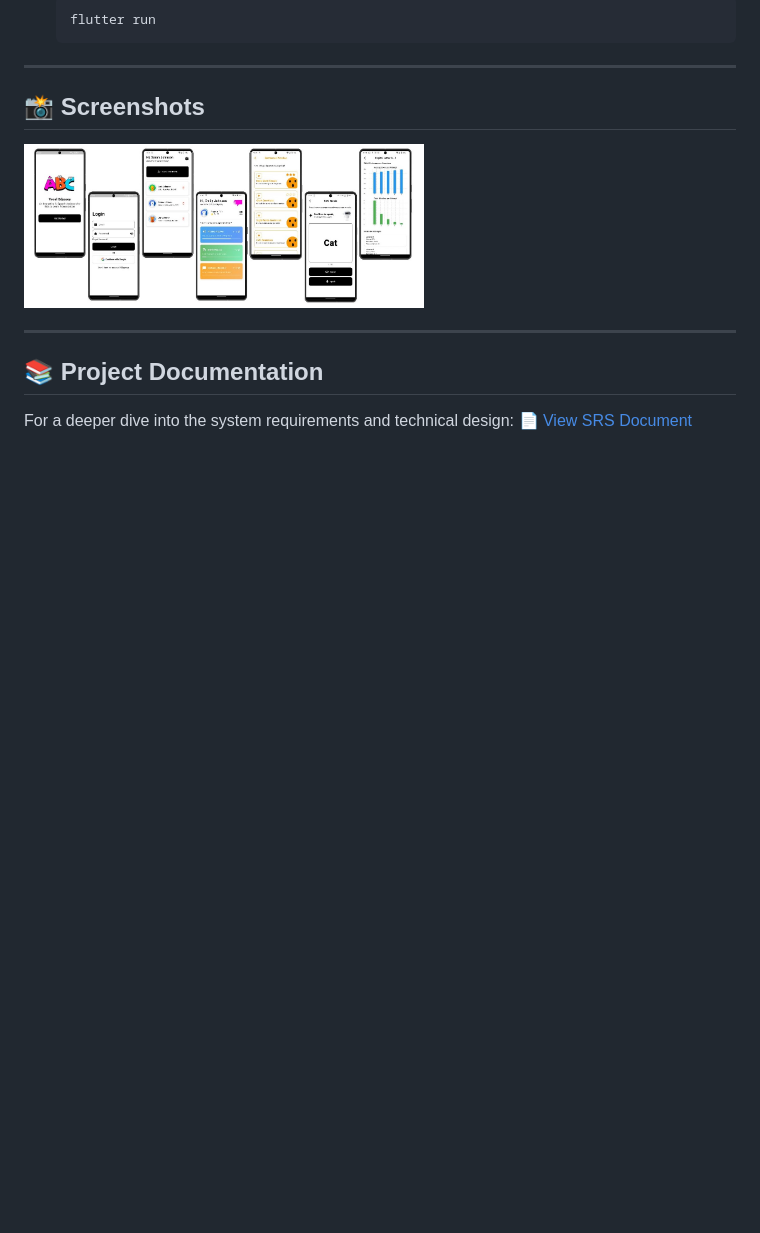
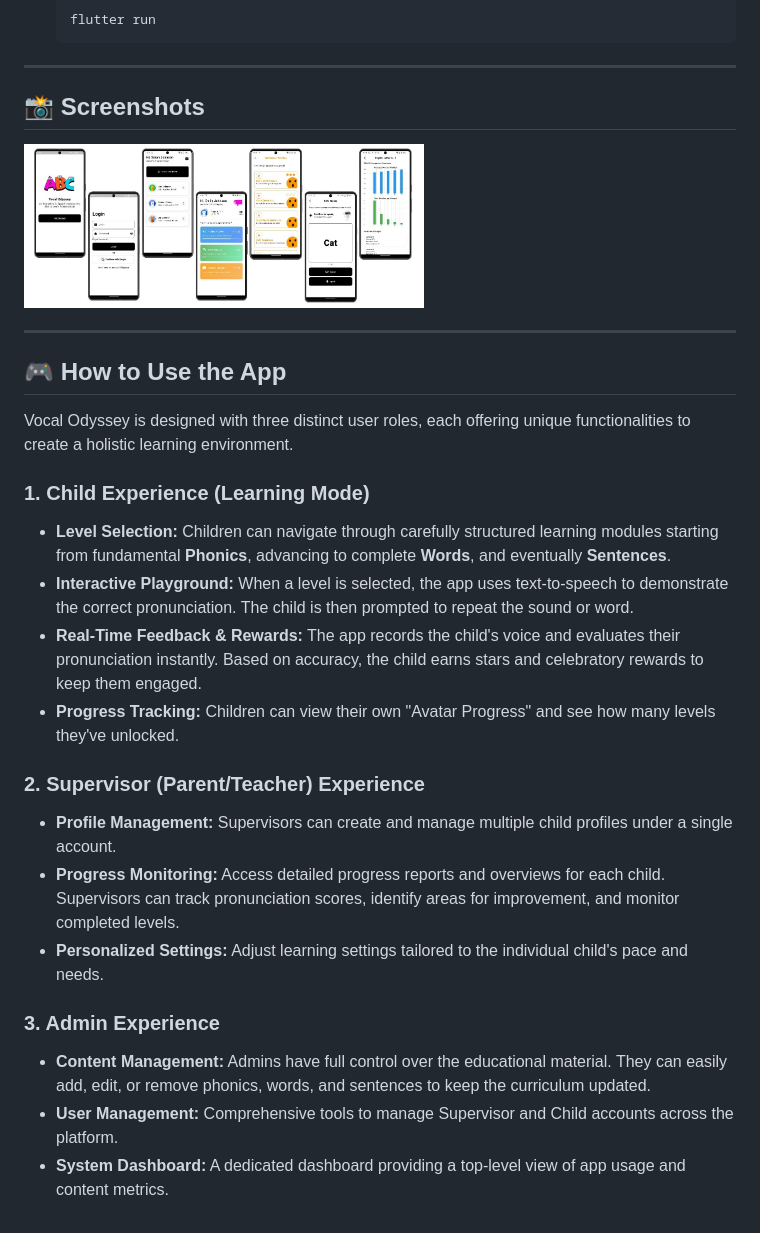
Before and after one commit to Hafiz-nabeel-saleem/Vocal-Odyssey, a Markdown page: README.md, the part around the change. Rendered like a GitHub page; blank space fills up the shorter version.

Commit message:
Update README: Add How to Use and remove SRS link

```diff
--- a/README.md
+++ b/README.md
@@ -78,7 +78,22 @@ To run Vocal Odyssey locally, you'll need both the **Frontend** and **Backend**
 
 ---
 
-## 📚 Project Documentation
+## 🎮 How to Use the App
 
-For a deeper dive into the system requirements and technical design:
-📄 [View SRS Document](https://drive.google.com/file/d/1oqKwgFWz7cqF9f6R5y7izwC5YC9TMx85/view?usp=drive_link)
+Vocal Odyssey is designed with three distinct user roles, each offering unique functionalities to create a holistic learning environment.
+
+### 1. Child Experience (Learning Mode)
+- **Level Selection:** Children can navigate through carefully structured learning modules starting from fundamental **Phonics**, advancing to complete **Words**, and eventually **Sentences**.
+- **Interactive Playground:** When a level is selected, the app uses text-to-speech to demonstrate the correct pronunciation. The child is then prompted to repeat the sound or word.
+- **Real-Time Feedback & Rewards:** The app records the child's voice and evaluates their pronunciation instantly. Based on accuracy, the child earns stars and celebratory rewards to keep them engaged.
+- **Progress Tracking:** Children can view their own "Avatar Progress" and see how many levels they've unlocked.
+
+### 2. Supervisor (Parent/Teacher) Experience
+- **Profile Management:** Supervisors can create and manage multiple child profiles under a single account.
+- **Progress Monitoring:** Access detailed progress reports and overviews for each child. Supervisors can track pronunciation scores, identify areas for improvement, and monitor completed levels.
+- **Personalized Settings:** Adjust learning settings tailored to the individual child's pace and needs.
+
+### 3. Admin Experience
+- **Content Management:** Admins have full control over the educational material. They can easily add, edit, or remove phonics, words, and sentences to keep the curriculum updated.
+- **User Management:** Comprehensive tools to manage Supervisor and Child accounts across the platform.
+- **System Dashboard:** A dedicated dashboard providing a top-level view of app usage and content metrics.
```
